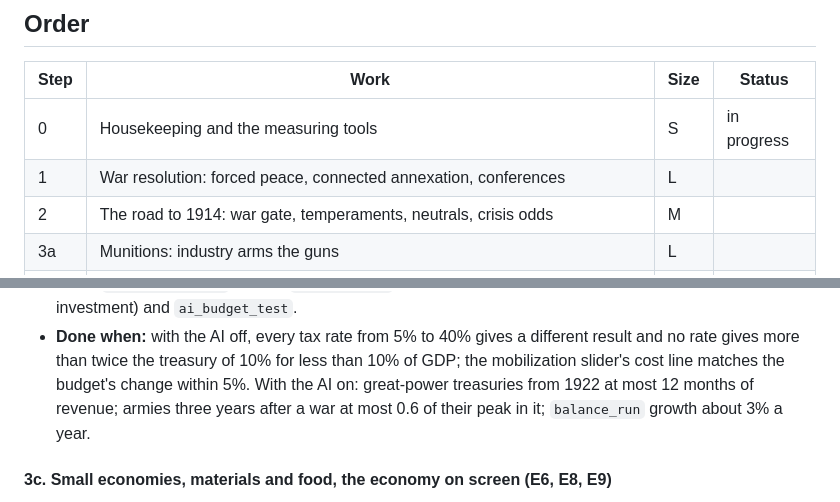
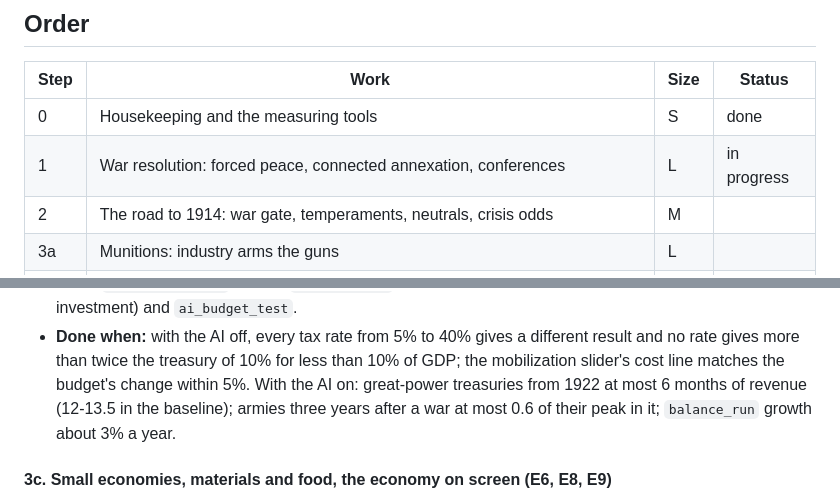
Before and after one commit to Yuri054/Foreign-Skies, a Markdown page: PLAN.md, 2 parts joined by grey strips. Rendered like a GitHub page.

```diff
--- a/PLAN.md
+++ b/PLAN.md
@@ -49,8 +49,8 @@ against the baseline in `docs/baseline.md`.
 
 | Step | Work | Size | Status |
 |---|---|---|---|
-| 0 | Housekeeping and the measuring tools | S | in progress |
-| 1 | War resolution: forced peace, connected annexation, conferences | L | |
+| 0 | Housekeeping and the measuring tools | S | done |
+| 1 | War resolution: forced peace, connected annexation, conferences | L | in progress |
 | 2 | The road to 1914: war gate, temperaments, neutrals, crisis odds | M | |
 | 3a | Munitions: industry arms the guns | L | |
 | 3b | Money, taxes, mobilization and demobilization | M | |
@@ -171,7 +171,7 @@ three parts, in order; each part ends green and measured.
   investment) and `ai_budget_test`.
 - **Done when:** with the AI off, every tax rate from 5% to 40% gives a different result and no rate gives more than
   twice the treasury of 10% for less than 10% of GDP; the mobilization slider's cost line matches the budget's change
-  within 5%. With the AI on: great-power treasuries from 1922 at most 12 months of revenue; armies three years after a
+  within 5%. With the AI on: great-power treasuries from 1922 at most 6 months of revenue (12-13.5 in the baseline); armies three years after a
   war at most 0.6 of their peak in it; `balance_run` growth about 3% a year.
 
 #### 3c. Small economies, materials and food, the economy on screen (E6, E8, E9)
```
Also changed, not shown: docs/baseline.md (added, +139 -0 lines).
